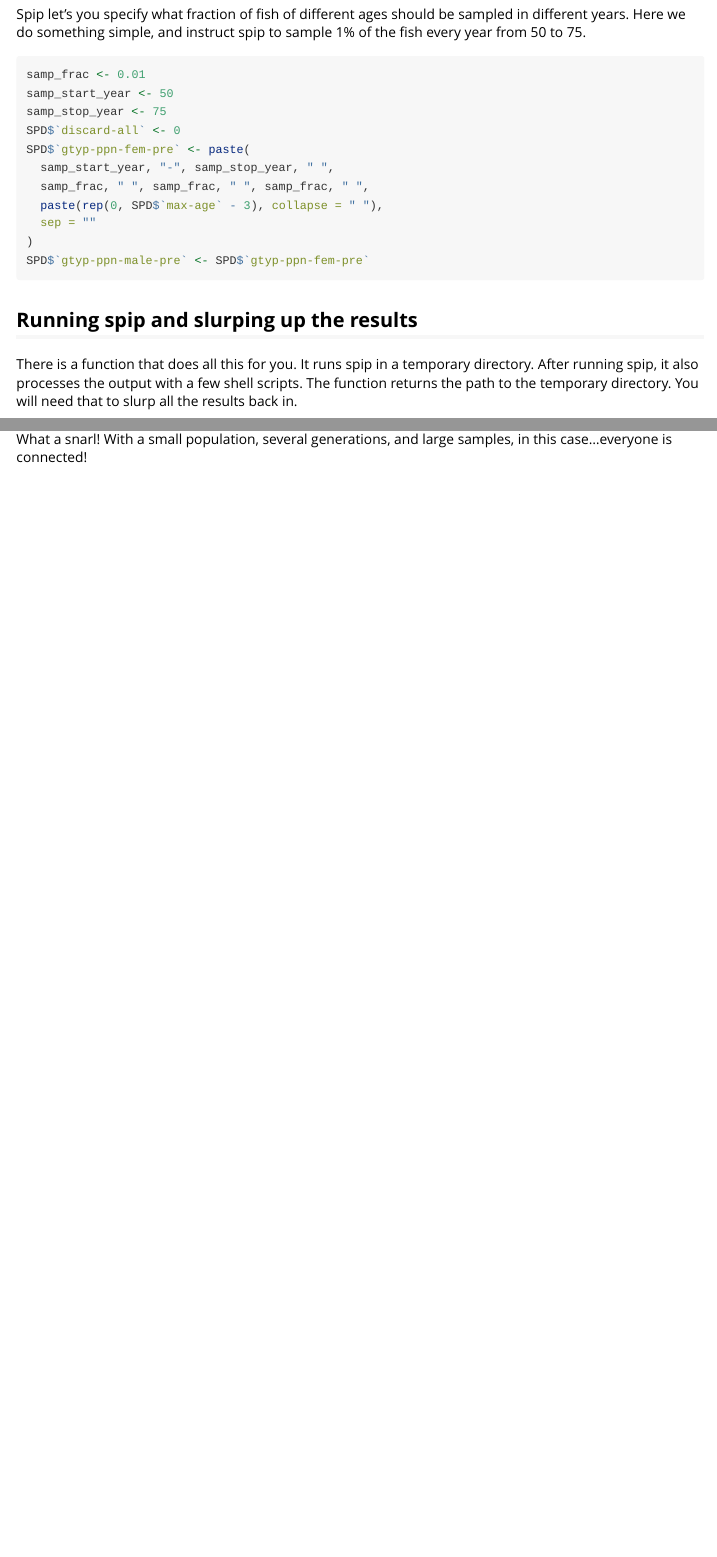
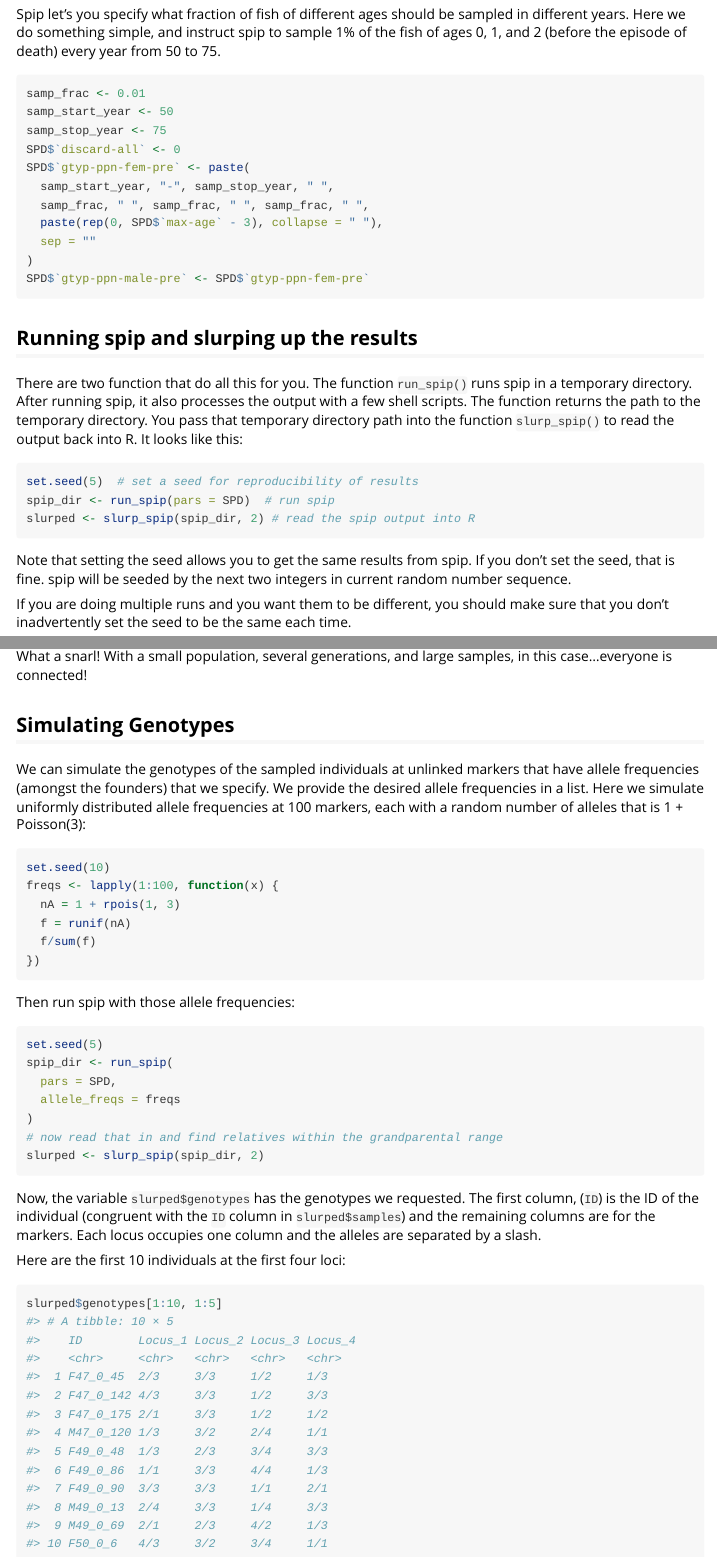
Before and after one commit to eriqande/CKMRpop, an R Markdown document (vignettes/species_1_simulation.Rmd): the page in a window 1100 px wide, from 2230 px down, and a second part further down, joined at a grey line. Rendered offline with R 4.5, knitr and Pandoc, with nearby package versions; code that draws random numbers runs with fixed seeds of ours; some code elsewhere in the file could not run offline.

Commit message:
Add genotype-simulation functionality.
Also cleaned up the conditional spip_exists() stuff in the vignette...basically just hid it from the user.

````diff
--- a/vignettes/species_1_simulation.Rmd
+++ b/vignettes/species_1_simulation.Rmd
@@ -101,7 +101,8 @@ SPD$`cohort-size` <- paste("const", cohort_size, collapse = " ")
 
 Spip let's you specify what fraction of fish of different ages should be
 sampled in different years.  Here we do something simple, and instruct
-spip to sample 1% of the fish every year from 50 to 75.
+spip to sample 1% of the fish of ages 0, 1, and 2 (before the episode of
+death) every year from 50 to 75.
 ```{r}
 samp_frac <- 0.01
 samp_start_year <- 50
@@ -118,7 +119,9 @@ SPD$`gtyp-ppn-male-pre` <- SPD$`gtyp-ppn-fem-pre`
 
 ## Running spip and slurping up the results
 
-There is a function that does all this for you.  It runs spip in
+There are two function that do all this for you.  The function `run_spip()` runs spip in
 a temporary directory.  After running spip, it also processes the output
 with a few shell scripts.  The function returns the path to the temporary
-directory.  You will need that to slurp all the results back in.
+directory.  You pass that temporary directory path into the function `slurp_spip()`
+to read the output back into R.  It looks like this:
+```{r, echo=FALSE, results='hide', message=FALSE}
@@ -140,6 +142,20 @@ if(spip_exists()) {
   slurped <- species_1_slurped_results
 }
 ```
+```{r, eval=FALSE}
+set.seed(5)  # set a seed for reproducibility of results
+spip_dir <- run_spip(pars = SPD)  # run spip
+slurped <- slurp_spip(spip_dir, 2) # read the spip output into R
+```
+Note that setting the seed allows you to get the same results from spip.
+If you don't set the seed, that is fine.  spip will be seeded by the next
+two integers in current random number sequence.
+
+If you are doing multiple runs and you want them to be different, you should
+make sure that you don't inadvertently set the seed to be the same each time.
+
+
+
 
 ## Some functions to summarize the runs
 
@@ -615,3 +637,23 @@ plot_conn_comps(crel)
 
 What a snarl!  With a small population, several generations, and large samples,
 in this case...everyone is connected!
+
+
+## Simulating Genotypes
+
+We can simulate the genotypes of the sampled individuals at unlinked
+markers that have allele frequencies (amongst the founders) that we specify.
+We provide the desired allele frequencies in a list.  Here we simulate
+uniformly distributed allele frequencies at 100 markers, each with
+a random number of alleles that is 1 + Poisson(3):
+```{r}
+set.seed(10)
+freqs <- lapply(1:100, function(x) {
+  nA = 1 + rpois(1, 3)
+  f = runif(nA)
+  f/sum(f)
+})
+```
+
+Then run spip with those allele frequencies:
+```{r, echo=FALSE, results='hide', message=FALSE}
@@ -617,0 +677,18 @@ in this case...everyone is connected!
+```{r, eval=FALSE}
+set.seed(5)
+spip_dir <- run_spip(
+  pars = SPD,
+  allele_freqs = freqs
+)
+# now read that in and find relatives within the grandparental range
+slurped <- slurp_spip(spip_dir, 2)
+```
+Now, the variable `slurped$genotypes` has the genotypes we requested.
+The first column, (`ID`) is the ID of the individual (congruent with the `ID`
+column in `slurped$samples`) and the remaining columns are for the markers.
+Each locus occupies one column and the alleles are separated by a slash.
+
+Here are the first 10 individuals at the first four loci:
+```{r}
+slurped$genotypes[1:10, 1:5]
+```
````
Also changed, not shown: R/data.R (+11 -0 lines), R/import.R (+1 -1 lines), R/run_spip.R (+19 -2 lines), R/slurp_spip.R (+12 -1 lines), data/species_1_slurped_results_100_loci.rda (added), vignettes/species_1_simulation.Rmd (26 more changed lines), 4 other files.
